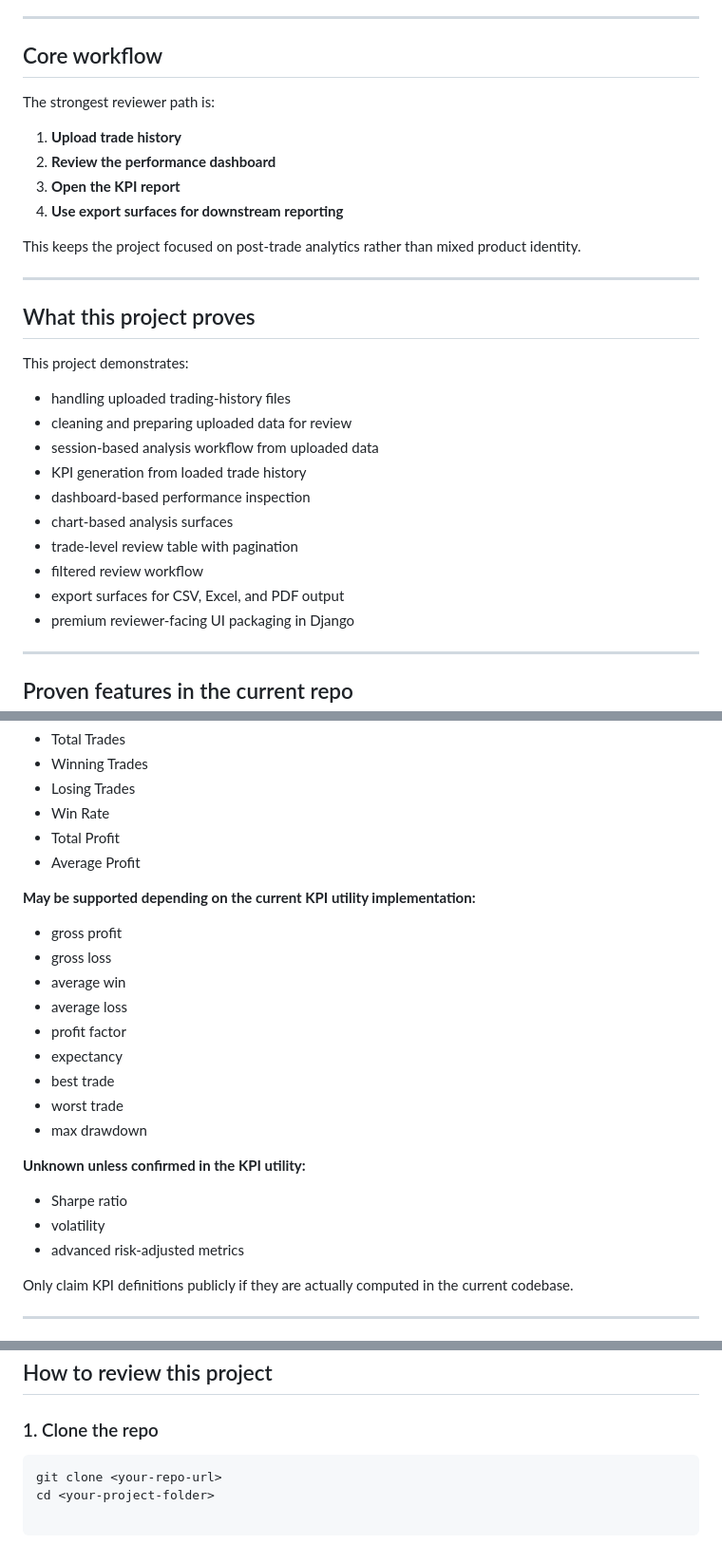
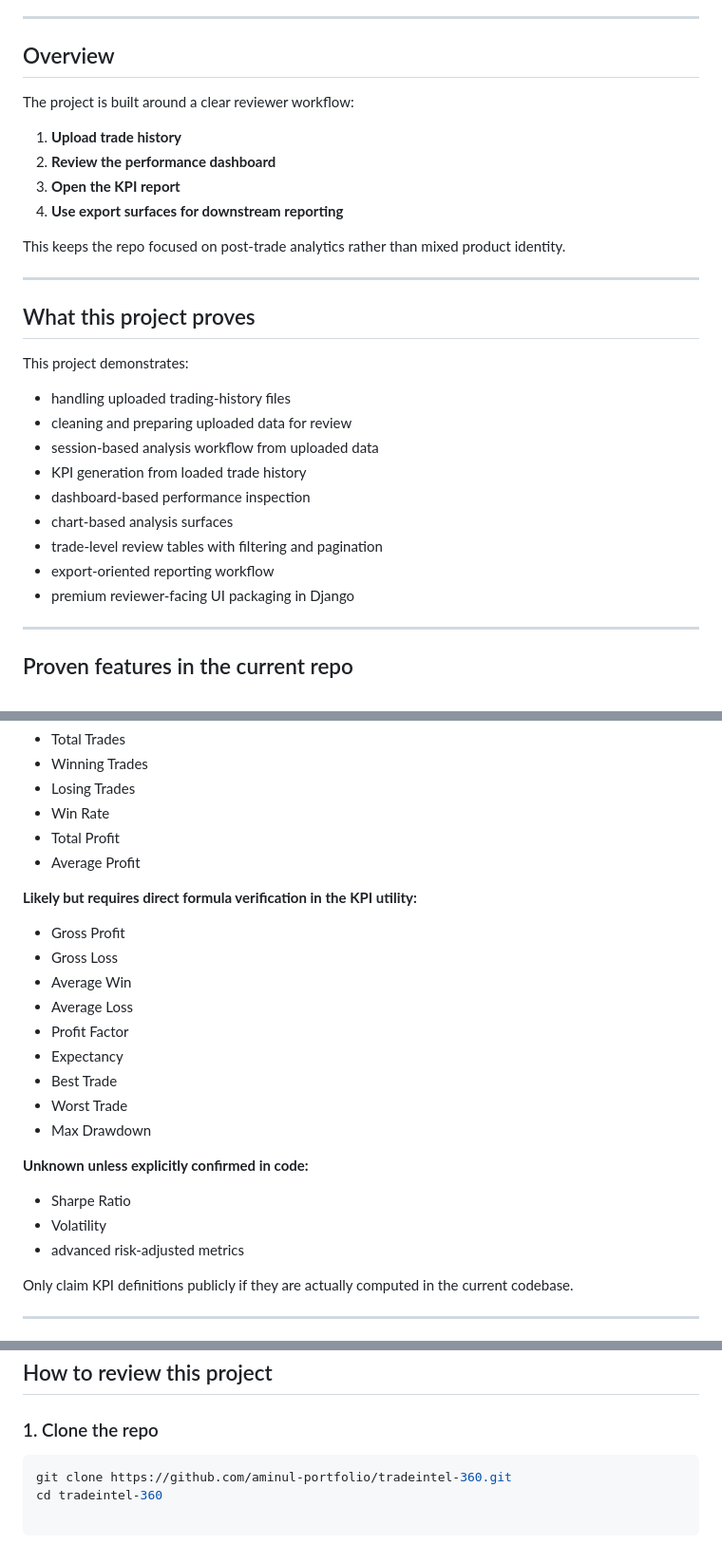
Before and after one commit to aminul-portfolio/tradeintel-360, a Markdown page: README.md, 3 parts joined by grey strips. Shown at 95% size. GitHub-like rendering.

Commit message:
Finalize TradeIntel 360 public packaging

````diff
--- a/README.md
+++ b/README.md
@@ -46,16 +46,16 @@ TradeIntel 360 is positioned as the **post-trade performance analytics** product
 
 ---
 
-## Core workflow
+## Overview
 
-The strongest reviewer path is:
+The project is built around a clear reviewer workflow:
 
 1. **Upload trade history**
 2. **Review the performance dashboard**
 3. **Open the KPI report**
 4. **Use export surfaces for downstream reporting**
 
-This keeps the project focused on post-trade analytics rather than mixed product identity.
+This keeps the repo focused on post-trade analytics rather than mixed product identity.
 
 ---
 
@@ -69,9 +69,8 @@ This project demonstrates:
 - KPI generation from loaded trade history
 - dashboard-based performance inspection
 - chart-based analysis surfaces
-- trade-level review table with pagination
-- filtered review workflow
-- export surfaces for CSV, Excel, and PDF output
+- trade-level review tables with filtering and pagination
+- export-oriented reporting workflow
 - premium reviewer-facing UI packaging in Django
 
 ---
@@ -113,20 +112,20 @@ The project currently displays KPI outputs using the existing KPI computation ut
 - Total Profit
 - Average Profit
 
-**May be supported depending on the current KPI utility implementation:**
-- gross profit
-- gross loss
-- average win
-- average loss
-- profit factor
-- expectancy
-- best trade
-- worst trade
-- max drawdown
+**Likely but requires direct formula verification in the KPI utility:**
+- Gross Profit
+- Gross Loss
+- Average Win
+- Average Loss
+- Profit Factor
+- Expectancy
+- Best Trade
+- Worst Trade
+- Max Drawdown
 
-**Unknown unless confirmed in the KPI utility:**
-- Sharpe ratio
-- volatility
+**Unknown unless explicitly confirmed in code:**
+- Sharpe Ratio
+- Volatility
 - advanced risk-adjusted metrics
 
 Only claim KPI definitions publicly if they are actually computed in the current codebase.
@@ -148,6 +147,7 @@ The best screens for a hiring manager or recruiter are:
 ## How to review this project
 
 ### 1. Clone the repo
+
 ```bash
-git clone <your-repo-url>
-cd <your-project-folder>
+git clone https://github.com/aminul-portfolio/tradeintel-360.git
+cd tradeintel-360
````
